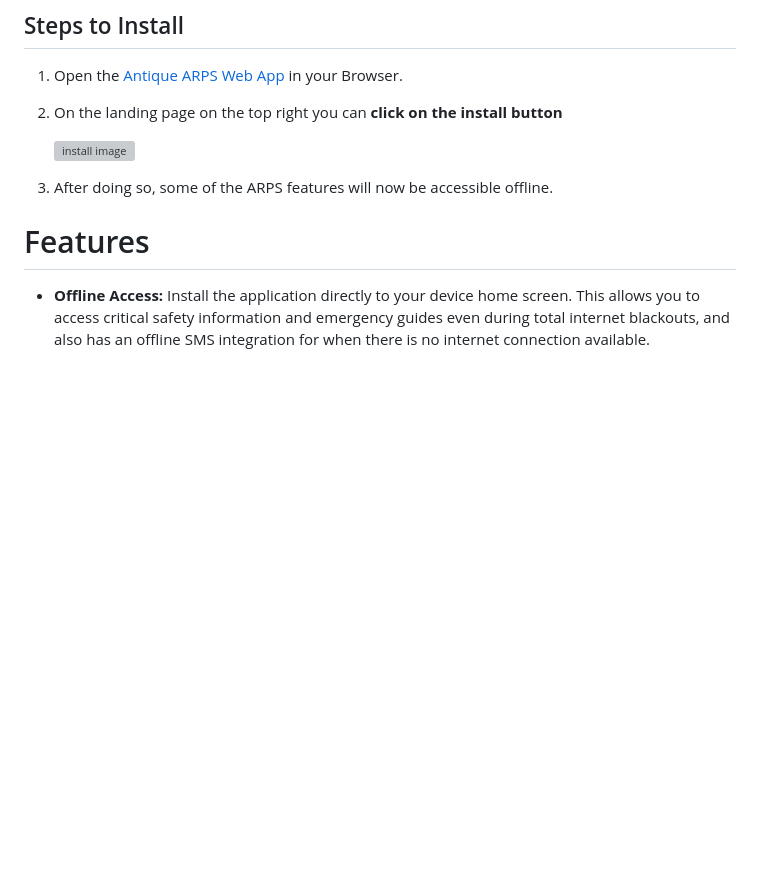
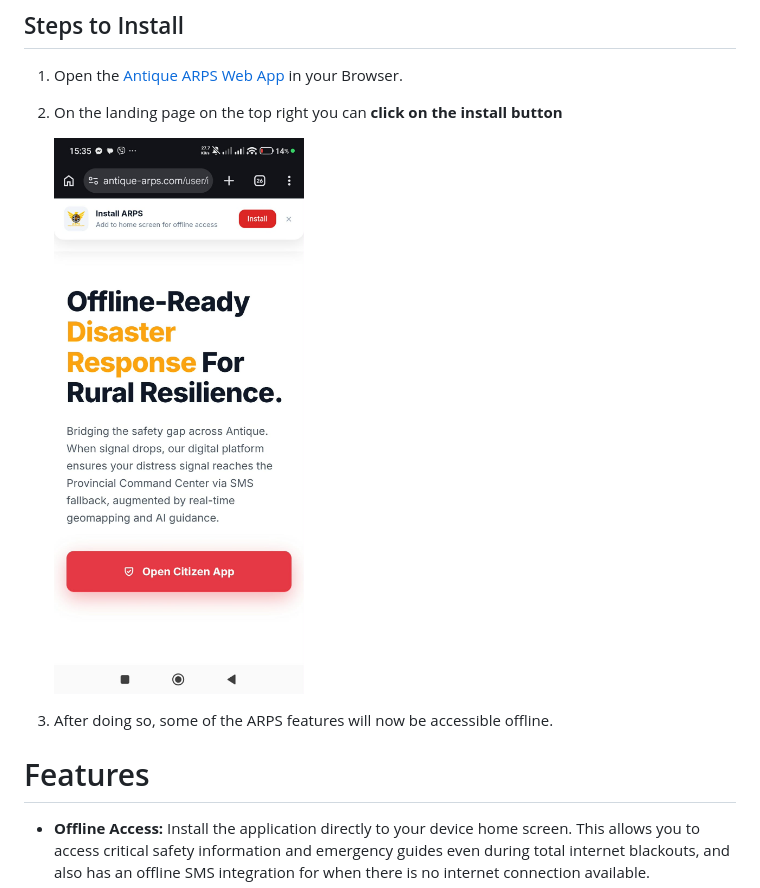
Before and after one commit to manzanalmonzor-spec/Cyberian-ARPS, a Markdown page: README.md, the part around the change. GitHub-like rendering; blank space fills up the shorter version; grey boxes are pictures that could not be loaded.

Commit message:
Semi/Final md File
sala ang jpg lol

```diff
--- a/README.md
+++ b/README.md
@@ -50,7 +50,7 @@ You can Install the Web Application in your device for a better experience enabl
 1. Open the [Antique ARPS Web App](https://antique-arps.com) in your Browser.
 2. On the landing page on the top right you can **click on the install button**
 
-   <img src="Images/read_img/install.png" alt="install image" width="250">
+   <img src="Images/read_img/install.jpg" alt="install image" width="250">
 3. After doing so, some of the ARPS features will now be accessible offline.
 
 
```
